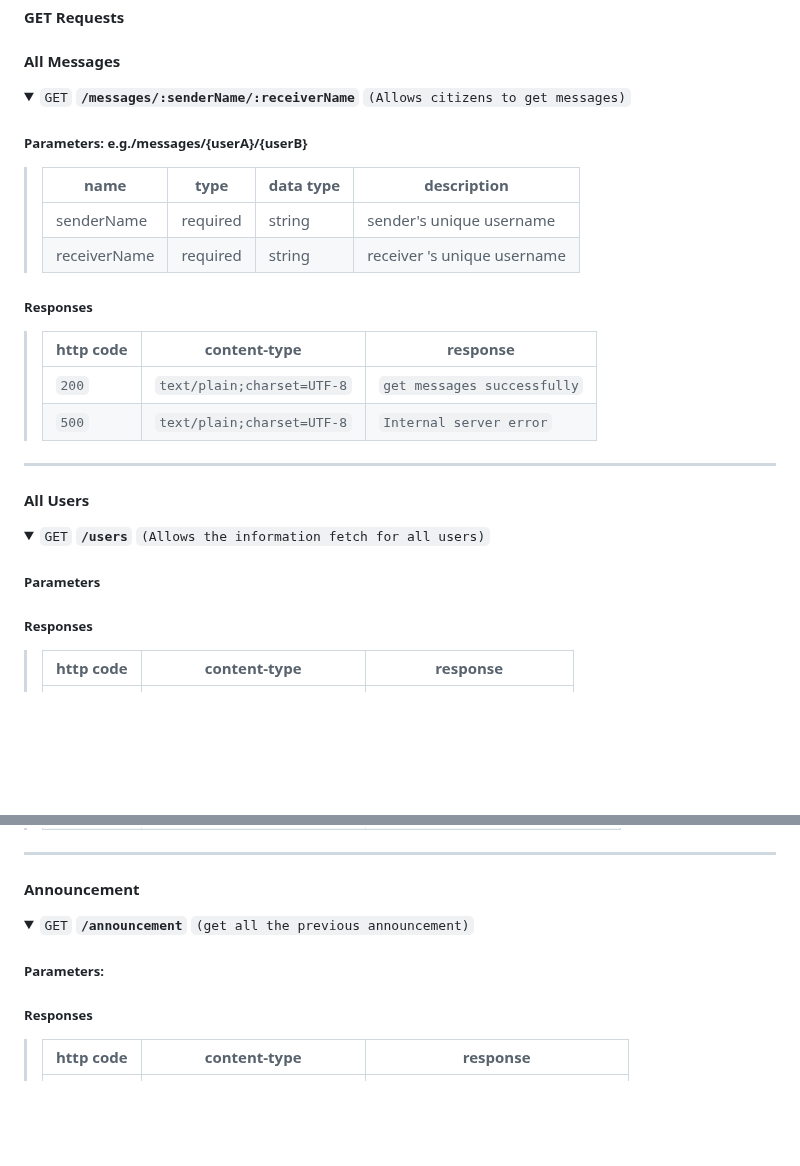
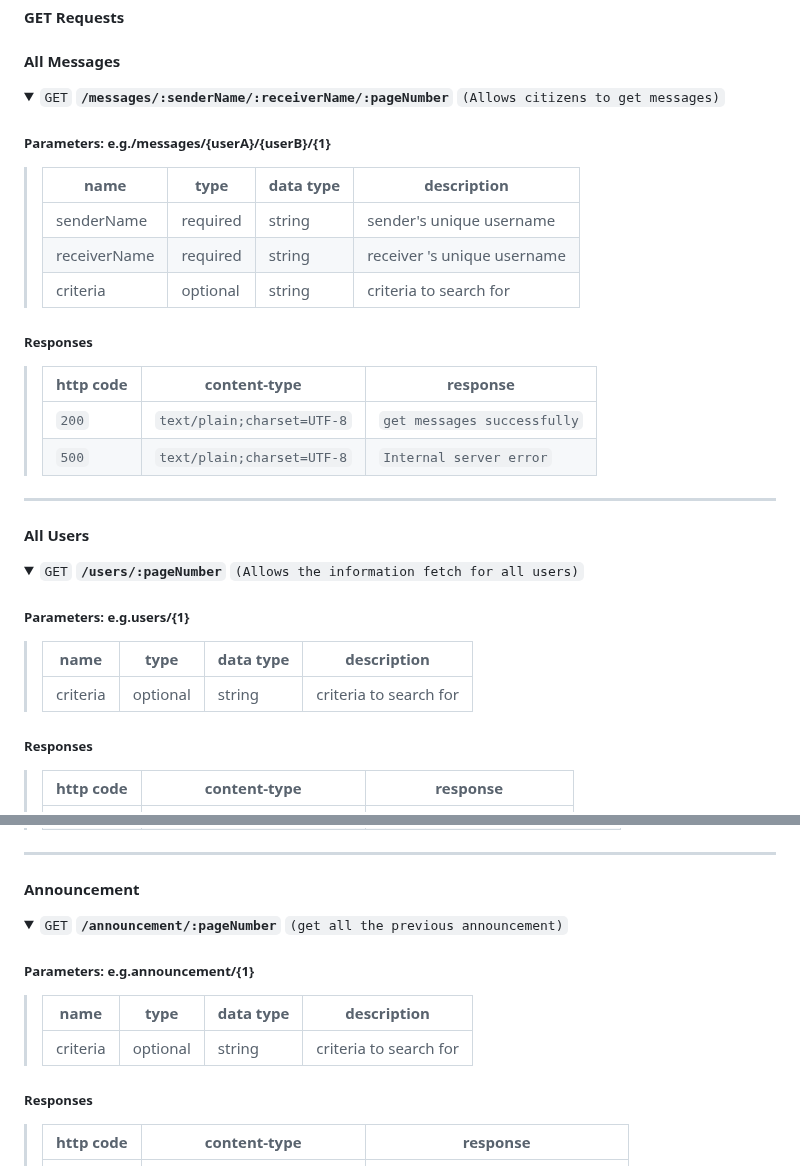
Before and after one commit to shenganwS2024/Emergency-Social-Network-Application, a Markdown page: README.md, 2 parts joined by grey strips. GitHub-like rendering; folded sections open; blank space fills up the shorter version.

```diff
--- a/README.md
+++ b/README.md
@@ -163,14 +163,15 @@ CICD: Sigrid
 #### All Messages
 
 <details>
- <summary><code>GET</code> <code><b>/messages/:senderName/:receiverName</b></code> <code>(Allows citizens to get messages)</code></summary>
+ <summary><code>GET</code> <code><b>/messages/:senderName/:receiverName/:pageNumber</b></code> <code>(Allows citizens to get messages)</code></summary>
 
-##### Parameters: e.g./messages/{userA}/{userB}
+##### Parameters: e.g./messages/{userA}/{userB}/{1}
 
 > | name      | type      | data type | description                 |
 > |-----------|-----------|-----------|-----------------------------|
 > | senderName  | required  | string    | sender's unique username      |
-> | receiverName   | required  | string    | receiver 's unique username        |
+> | receiverName   | required  | string    | receiver 's unique username       |
+> | criteria| optional|string| criteria to search for|
 
 
 ##### Responses
@@ -185,9 +186,13 @@ CICD: Sigrid
 #### All Users
 
 <details>
- <summary><code>GET</code> <code><b>/users</b></code> <code>(Allows the information fetch for all users)</code></summary>
+ <summary><code>GET</code> <code><b>/users/:pageNumber</b></code> <code>(Allows the information fetch for all users)</code></summary>
 
-##### Parameters
+##### Parameters: e.g.users/{1}
+> | name      | type      | data type | description                 |
+> |-----------|-----------|-----------|-----------------------------|
+> | criteria| optional|string| criteria to search for|
+
 
 
 ##### Responses
@@ -226,11 +231,13 @@ CICD: Sigrid
 #### Announcement
 
 <details>
- <summary><code>GET</code> <code><b>/announcement</b></code> <code>(get all the previous announcement)</code></summary>
+ <summary><code>GET</code> <code><b>/announcement/:pageNumber</b></code> <code>(get all the previous announcement)</code></summary>
 
 
-##### Parameters:
-
+##### Parameters: e.g.announcement/{1}
+> | name      | type      | data type | description                 |
+> |-----------|-----------|-----------|-----------------------------|
+> | criteria| optional|string| criteria to search for|
 
 ##### Responses
 
```
